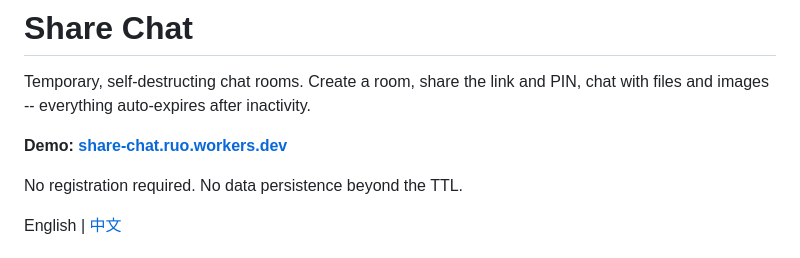
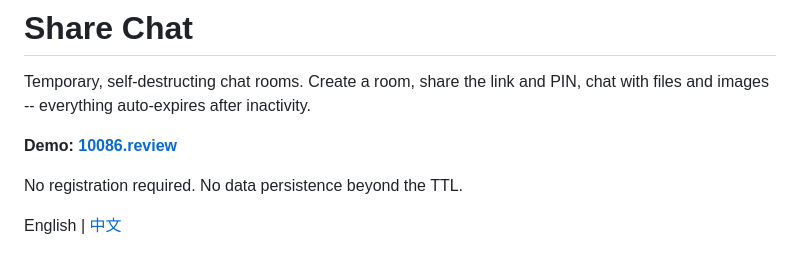
Before and after one commit to ruodeng/chat, a Markdown page: README.md, the part around the change. Drawn GitHub-style.

Commit message:
Update demo domain to 10086.review
Co-Authored-By: Claude Opus 4.7 <noreply@anthropic.com>

```diff
--- a/README.md
+++ b/README.md
@@ -2,7 +2,7 @@
 
 Temporary, self-destructing chat rooms. Create a room, share the link and PIN, chat with files and images -- everything auto-expires after inactivity.
 
-**Demo: [share-chat.ruo.workers.dev](https://share-chat.ruo.workers.dev)**
+**Demo: [10086.review](https://10086.review)**
 
 No registration required. No data persistence beyond the TTL.
 
```
Also changed, not shown: README_CN.md (+1 -1 lines).
